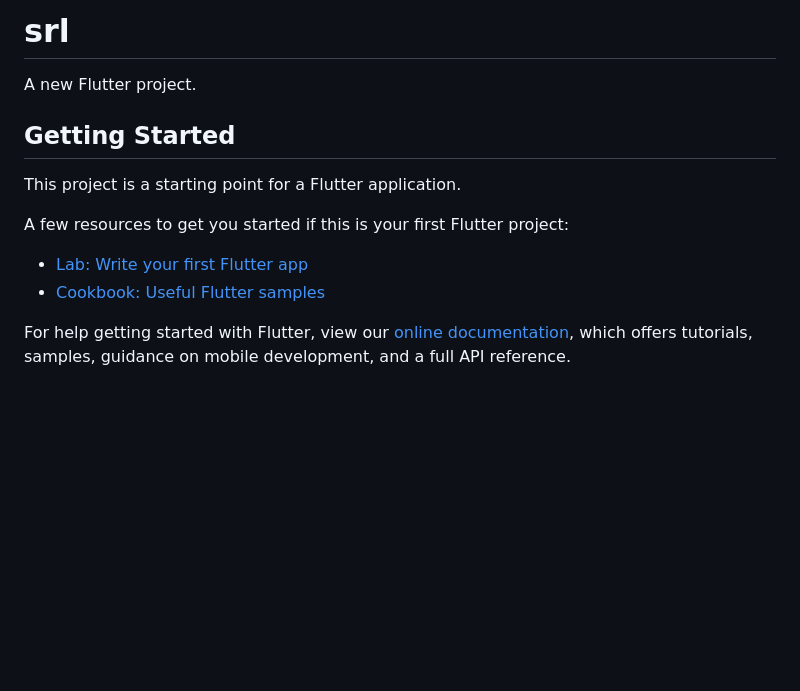
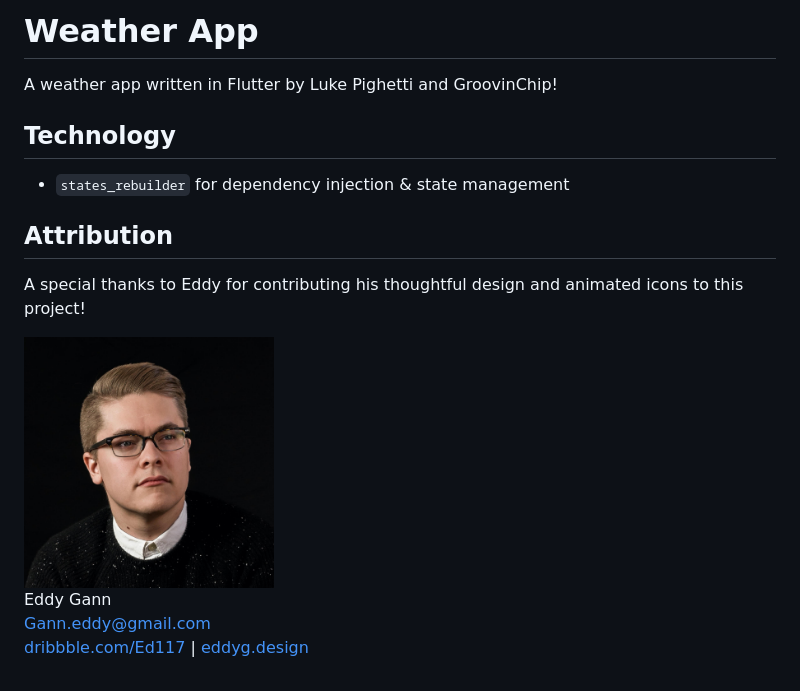
Before and after one commit to lukepighetti/weather_app, a Markdown page: README.md, the part around the change. Rendered like a GitHub page; pictures changed too: readme/assets/avatar-eddy-gann.jpg (added); blank space fills up the shorter version.

Commit message:
implement remaining icons, add attribution

```diff
--- a/README.md
+++ b/README.md
@@ -1,16 +1,16 @@
-# srl
+# Weather App
 
-A new Flutter project.
+A weather app written in Flutter by Luke Pighetti and GroovinChip!
 
-## Getting Started
+## Technology
 
-This project is a starting point for a Flutter application.
+- `states_rebuilder` for dependency injection & state management
 
-A few resources to get you started if this is your first Flutter project:
+## Attribution
 
-- [Lab: Write your first Flutter app](https://flutter.dev/docs/get-started/codelab)
-- [Cookbook: Useful Flutter samples](https://flutter.dev/docs/cookbook)
+A special thanks to Eddy for contributing his thoughtful design and animated icons to this project!
 
-For help getting started with Flutter, view our
-[online documentation](https://flutter.dev/docs), which offers tutorials,
-samples, guidance on mobile development, and a full API reference.
+<img src="./readme/assets/avatar-eddy-gann.jpg" width="250"><br/>
+Eddy Gann
+Gann.eddy@gmail.com
+[dribbble.com/Ed117](http://dribbble.com/Ed117) | [eddyg.design](https://eddyg.design)
```
Also changed, not shown: assets/lottie/README.md (added, +1 -0 lines), 9 other files.
